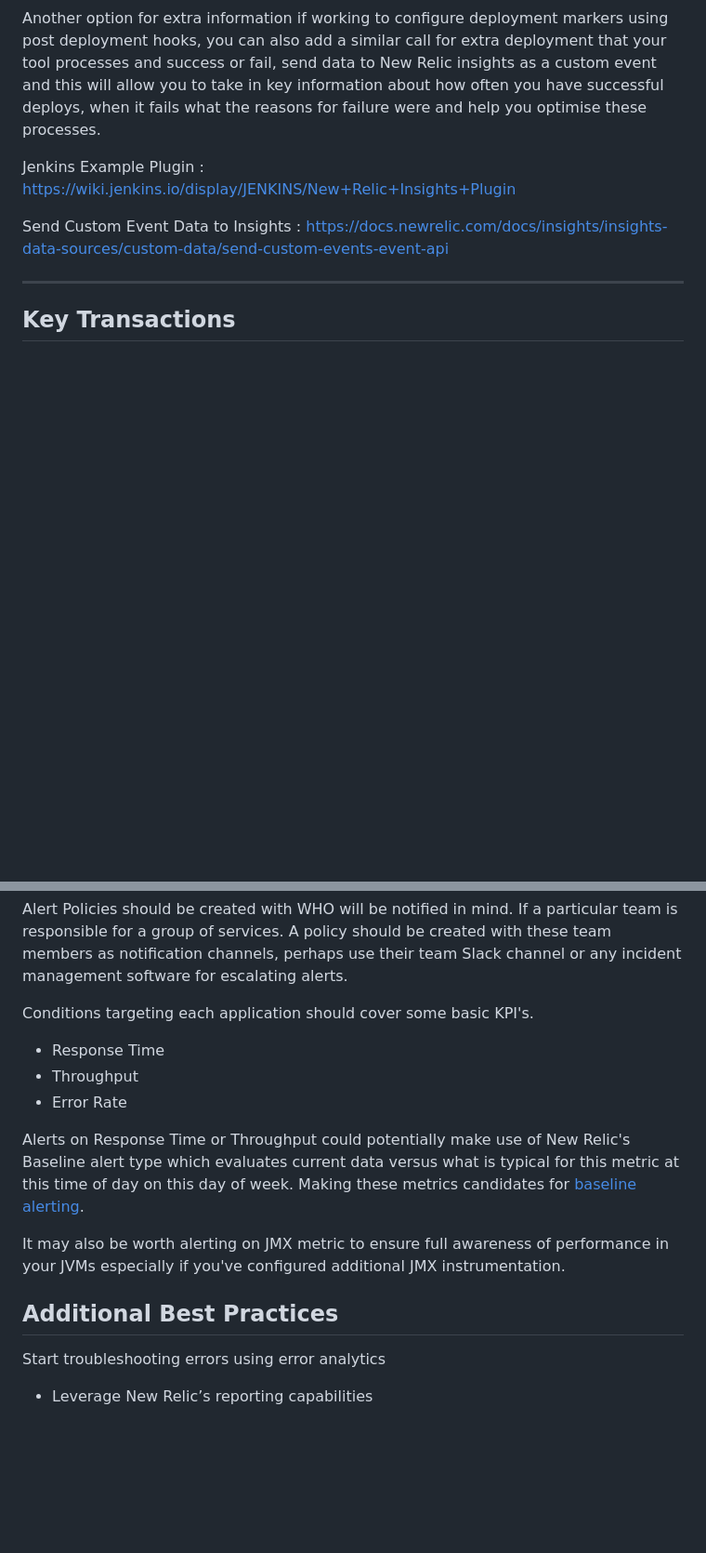
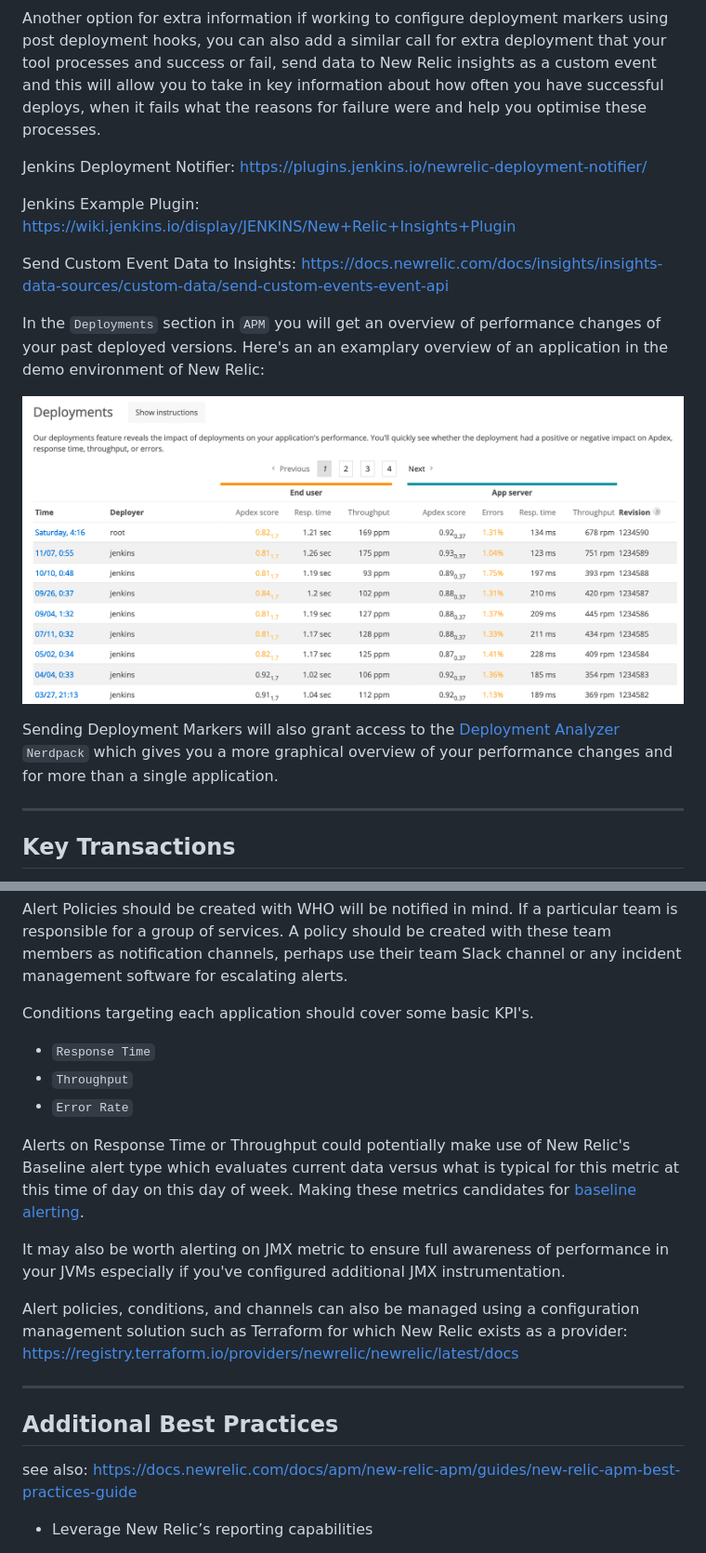
Before and after one commit to newrelic/nr-handbook, a Markdown page: MD/Products/APM.md, 2 parts joined by grey strips. Shown at 93% size. Drawn GitHub-style; pictures changed too: MD/IMG/deployments.png (added); blank space fills up the shorter version.

Commit message:
Udate APM section

```diff
--- a/MD/Products/APM.md
+++ b/MD/Products/APM.md
@@ -97,9 +114,17 @@ Deployment Markers are crucial to understanding the performance impact your depl
 
 Another option for extra information if working to configure deployment markers using post deployment hooks, you can also add a similar call for extra deployment that your tool processes and success or fail, send data to New Relic insights as a custom event and this will allow you to take in key information about how often you have successful deploys, when it fails what the reasons for failure were and help you optimise these processes.
 
-Jenkins Example Plugin : https://wiki.jenkins.io/display/JENKINS/New+Relic+Insights+Plugin
+Jenkins Deployment Notifier: https://plugins.jenkins.io/newrelic-deployment-notifier/
 
-Send Custom Event Data to Insights : https://docs.newrelic.com/docs/insights/insights-data-sources/custom-data/send-custom-events-event-api
+Jenkins Example Plugin: https://wiki.jenkins.io/display/JENKINS/New+Relic+Insights+Plugin
+
+Send Custom Event Data to Insights: https://docs.newrelic.com/docs/insights/insights-data-sources/custom-data/send-custom-events-event-api
+
+In the `Deployments` section in `APM` you will get an overview of performance changes of your past deployed versions. Here's an an examplary overview of an application in the demo environment of New Relic:
+
+![Deployments](../IMG/deployments.png)
+
+Sending Deployment Markers will also grant access to the [Deployment Analyzer](https://one.nr/0eqwyDAx1Qn) `Nerdpack` which gives you a more graphical overview of your performance changes and for more than a single application.
 
 ---
 
@@ -145,16 +199,20 @@ Alerting is critical to ensure you are not reactive to issues and move into bein
 Alert Policies should be created with WHO will be notified in mind. If a particular team is responsible for a group of services. A policy should be created with these team members as notification channels, perhaps use their team Slack channel or any incident management software for escalating alerts.
 
 Conditions targeting each application should cover some basic KPI's.
-* Response Time
-* Throughput
-* Error Rate
+* `Response Time`
+* `Throughput`
+* `Error Rate`
 
 Alerts on Response Time or Throughput could potentially make use of New Relic's Baseline alert type which evaluates current data versus what is typical for this metric at this time of day on this day of week. Making these metrics candidates for [baseline alerting](https://docs.newrelic.com/docs/alerts/new-relic-alerts/defining-conditions/create-baseline-alert-conditions).
 
 It may also be worth alerting on JMX metric to ensure full awareness of performance in your JVMs especially if you've configured additional JMX instrumentation.
 
+Alert policies, conditions, and channels can also be managed using a configuration management solution such as Terraform for which New Relic exists as a provider: https://registry.terraform.io/providers/newrelic/newrelic/latest/docs
+
+---
+
 ## Additional Best Practices
-Start troubleshooting errors using error analytics
+see also: https://docs.newrelic.com/docs/apm/new-relic-apm/guides/new-relic-apm-best-practices-guide
 
 * Leverage New Relic’s reporting capabilities
   - Scalability Reports help understand app performance, database performance and CPU usage as requests scale up.
```
Also changed, not shown: other parts of MD/Products/APM.md (+75 -30 lines), MD/IMG/agentUpdate.png (added), MD/IMG/distributedTracing.png (added).
